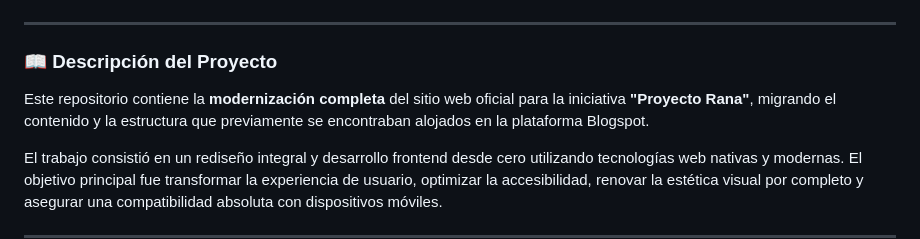
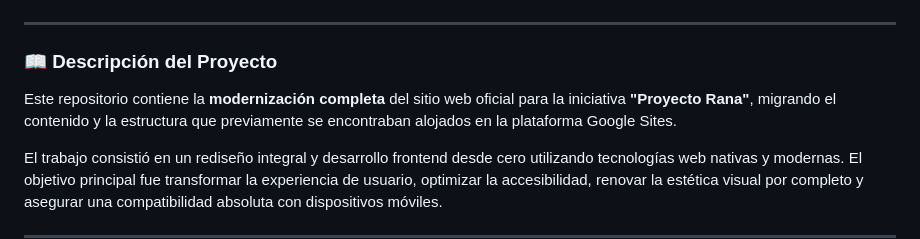
Before and after one commit to ADiegoMQ/proyecto-rana, a Markdown page: README.md, the part around the change. GitHub-like rendering.

Commit message:
Update platform reference from Blogspot to Google Sites

```diff
--- a/README.md
+++ b/README.md
@@ -21,7 +21,7 @@
 
 ### 📖 Descripción del Proyecto
 
-Este repositorio contiene la **modernización completa** del sitio web oficial para la iniciativa **"Proyecto Rana"**, migrando el contenido y la estructura que previamente se encontraban alojados en la plataforma Blogspot.
+Este repositorio contiene la **modernización completa** del sitio web oficial para la iniciativa **"Proyecto Rana"**, migrando el contenido y la estructura que previamente se encontraban alojados en la plataforma Google Sites.
 
 El trabajo consistió en un rediseño integral y desarrollo frontend desde cero utilizando tecnologías web nativas y modernas. El objetivo principal fue transformar la experiencia de usuario, optimizar la accesibilidad, renovar la estética visual por completo y asegurar una compatibilidad absoluta con dispositivos móviles.
 
```
